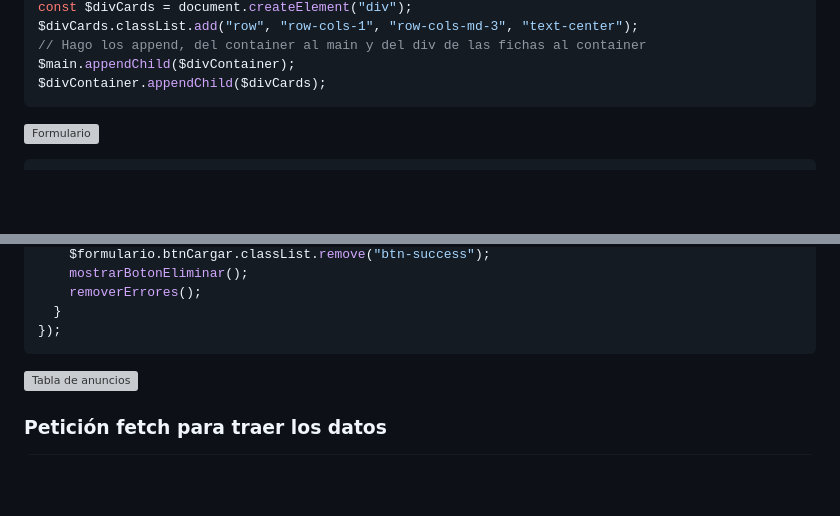
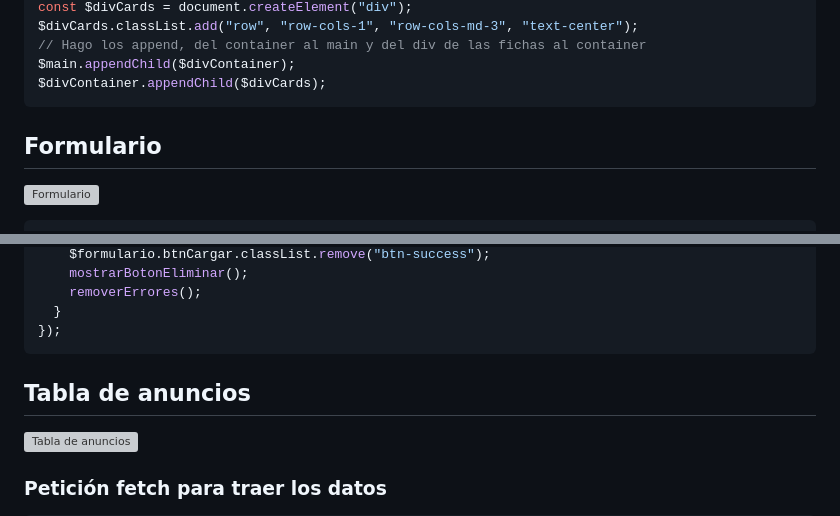
Before and after one commit to tomasperezponisio/Perez.Ponisio.Tomas.Labo3.P2.3D, a Markdown page: README.md, 2 parts joined by grey strips. Drawn GitHub-style; blank space fills up the shorter version; grey boxes are pictures that could not be loaded.

````diff
--- a/README.md
+++ b/README.md
@@ -132,6 +132,7 @@ $divCards.classList.add("row", "row-cols-1", "row-cols-md-3", "text-center");
 $main.appendChild($divContainer);
 $divContainer.appendChild($divCards);
 ```
+## Formulario
 
 ![Formulario](https://i.imgur.com/OggVBaJ.png)
 
@@ -213,6 +214,8 @@ $divTabla.addEventListener("click", (e) => {
   }
 });
 ```
+
+## Tabla de anuncios
 
 ![Tabla de anuncios](https://i.imgur.com/3C70779.png)
 
````
